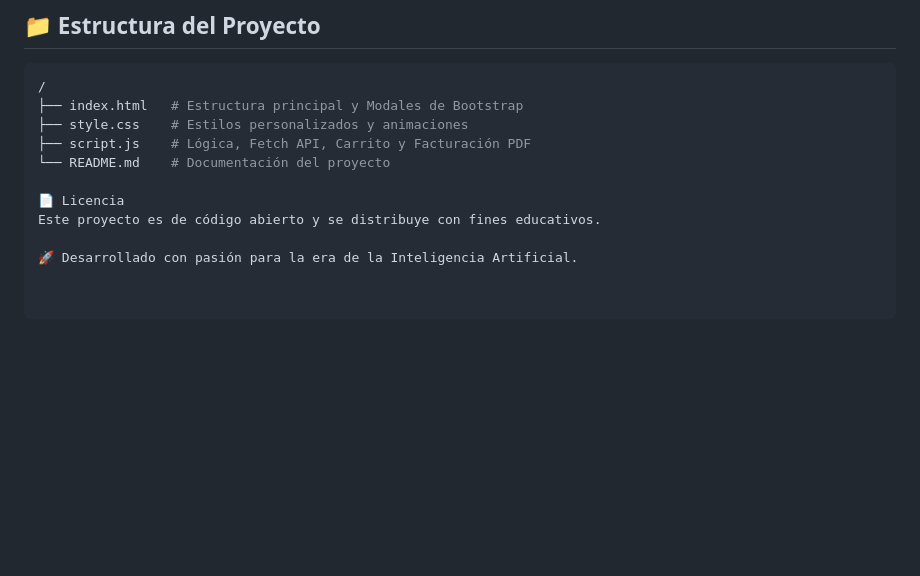
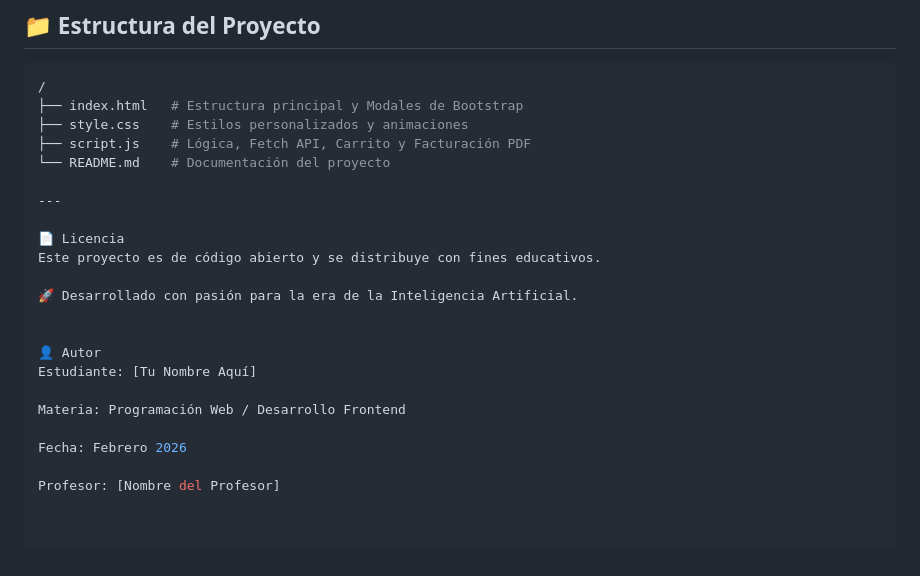
Before and after one commit to yessnv1-alt/ecommerse-veh-culos, a Markdown page: README.md, the part around the change. Rendered like a GitHub page; blank space fills up the shorter version.

Commit message:
Update README with license and author details
Added license and author information to README.

```diff
--- a/README.md
+++ b/README.md
@@ -66,7 +66,19 @@ El proyecto incluye un módulo de pruebas integrado. Para ver los resultados:
 ├── script.js    # Lógica, Fetch API, Carrito y Facturación PDF
 └── README.md    # Documentación del proyecto
 
+---
+
 📄 Licencia
 Este proyecto es de código abierto y se distribuye con fines educativos.
 
 🚀 Desarrollado con pasión para la era de la Inteligencia Artificial.
+
+
+👤 Autor
+Estudiante: [Tu Nombre Aquí]
+
+Materia: Programación Web / Desarrollo Frontend
+
+Fecha: Febrero 2026
+
+Profesor: [Nombre del Profesor]
```
